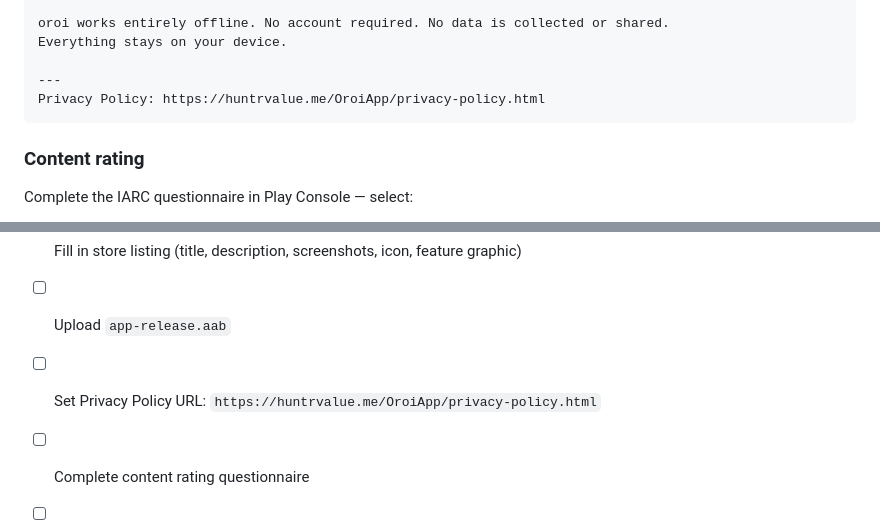
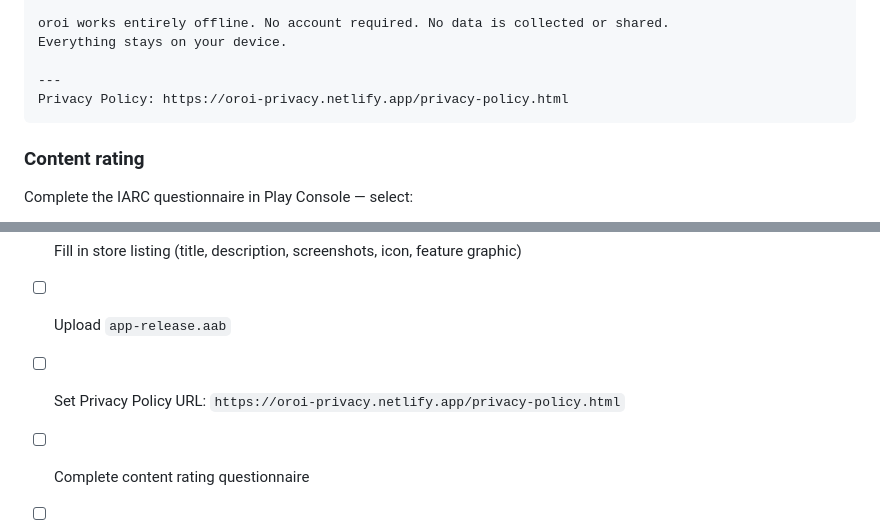
Before and after one commit to igarridosi/OroiApp, a Markdown page: docs/PLAY_STORE_ASSETS.md, 2 parts joined by grey strips. GitHub-like rendering.

Commit message:
docs: Privacy Policy URL → oroi-privacy.netlify.app

````diff
--- a/docs/PLAY_STORE_ASSETS.md
+++ b/docs/PLAY_STORE_ASSETS.md
@@ -92,7 +92,7 @@ oroi works entirely offline. No account required. No data is collected or shared
 Everything stays on your device.
 
 ---
-Privacy Policy: https://huntrvalue.me/OroiApp/privacy-policy.html
+Privacy Policy: https://oroi-privacy.netlify.app/privacy-policy.html
 ```
 
 ### Content rating
@@ -109,7 +109,7 @@ Complete the IARC questionnaire in Play Console — select:
 - [ ] Create app in Google Play Console (paid $25 one-time)
 - [ ] Fill in store listing (title, description, screenshots, icon, feature graphic)
 - [ ] Upload `app-release.aab`
-- [ ] Set Privacy Policy URL: `https://huntrvalue.me/OroiApp/privacy-policy.html`
+- [ ] Set Privacy Policy URL: `https://oroi-privacy.netlify.app/privacy-policy.html`
 - [ ] Complete content rating questionnaire
 - [ ] Set category: Finance
 - [ ] Set countries: All countries (or specific ones)
````
